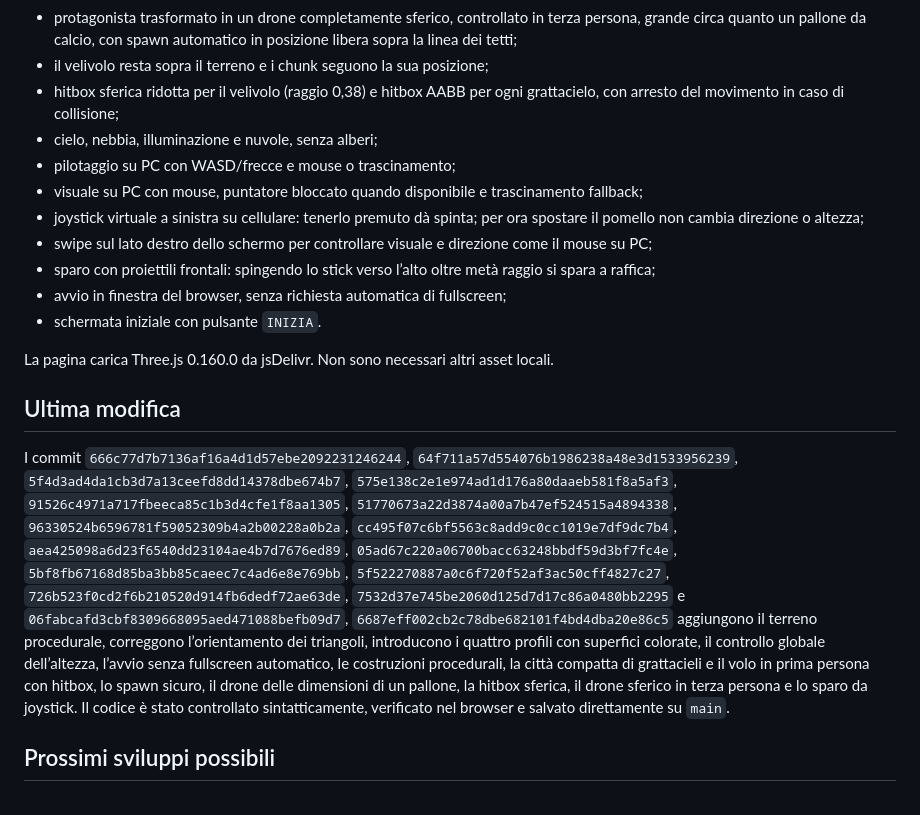
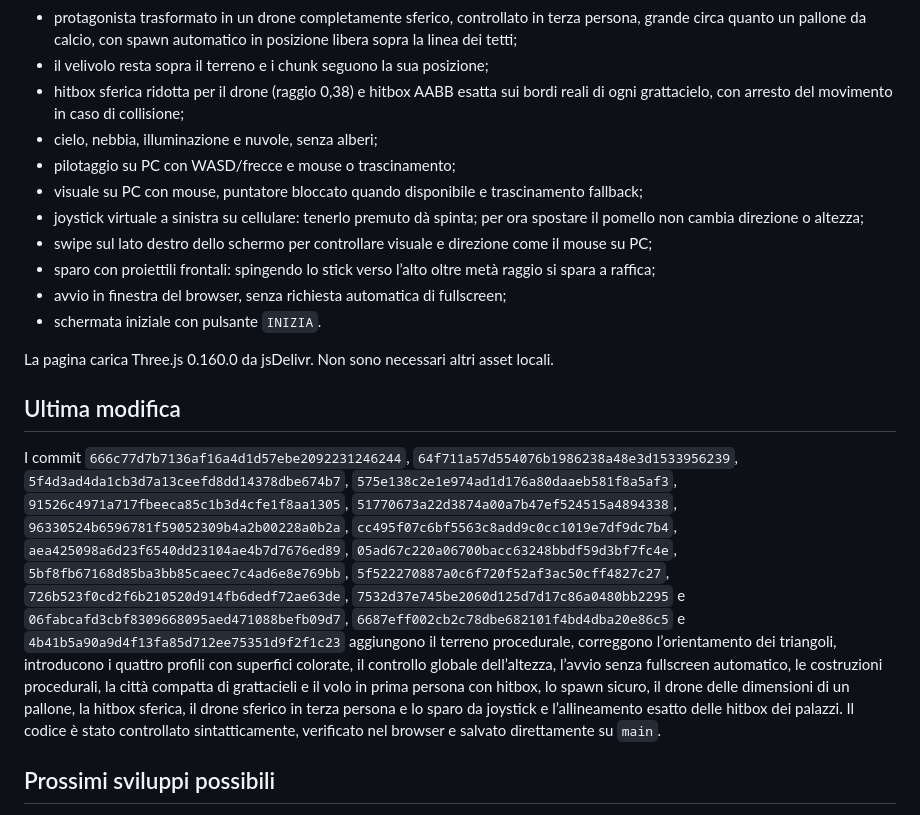
Before and after one commit to jvdeymoor/aparapa, a Markdown page: HANDOFF.md, the part around the change. Rendered like a GitHub page.

Commit message:
Document exact building hitboxes

```diff
--- a/HANDOFF.md
+++ b/HANDOFF.md
@@ -22,7 +22,7 @@
 - bordi dei chunk coerenti perché l’altezza usa coordinate globali;
 - protagonista trasformato in un drone completamente sferico, controllato in terza persona, grande circa quanto un pallone da calcio, con spawn automatico in posizione libera sopra la linea dei tetti;
 - il velivolo resta sopra il terreno e i chunk seguono la sua posizione;
-- hitbox sferica ridotta per il velivolo (raggio 0,38) e hitbox AABB per ogni grattacielo, con arresto del movimento in caso di collisione;
+- hitbox sferica ridotta per il drone (raggio 0,38) e hitbox AABB esatta sui bordi reali di ogni grattacielo, con arresto del movimento in caso di collisione;
 - cielo, nebbia, illuminazione e nuvole, senza alberi;
 - pilotaggio su PC con WASD/frecce e mouse o trascinamento;
 - visuale su PC con mouse, puntatore bloccato quando disponibile e trascinamento fallback;
@@ -36,7 +36,7 @@ La pagina carica Three.js 0.160.0 da jsDelivr. Non sono necessari altri asset lo
 
 ## Ultima modifica
 
-I commit `666c77d7b7136af16a4d1d57ebe2092231246244`, `64f711a57d554076b1986238a48e3d1533956239`, `5f4d3ad4da1cb3d7a13ceefd8dd14378dbe674b7`, `575e138c2e1e974ad1d176a80daaeb581f8a5af3`, `91526c4971a717fbeeca85c1b3d4cfe1f8aa1305`, `51770673a22d3874a00a7b47ef524515a4894338`, `96330524b6596781f59052309b4a2b00228a0b2a`, `cc495f07c6bf5563c8add9c0cc1019e7df9dc7b4`, `aea425098a6d23f6540dd23104ae4b7d7676ed89`, `05ad67c220a06700bacc63248bbdf59d3bf7fc4e`, `5bf8fb67168d85ba3bb85caeec7c4ad6e8e769bb`, `5f522270887a0c6f720f52af3ac50cff4827c27`, `726b523f0cd2f6b210520d914fb6dedf72ae63de`, `7532d37e745be2060d125d7d17c86a0480bb2295` e `06fabcafd3cbf8309668095aed471088befb09d7`, `6687eff002cb2c78dbe682101f4bd4dba20e86c5` aggiungono il terreno procedurale, correggono l’orientamento dei triangoli, introducono i quattro profili con superfici colorate, il controllo globale dell’altezza, l’avvio senza fullscreen automatico, le costruzioni procedurali, la città compatta di grattacieli e il volo in prima persona con hitbox, lo spawn sicuro, il drone delle dimensioni di un pallone, la hitbox sferica, il drone sferico in terza persona e lo sparo da joystick. Il codice è stato controllato sintatticamente, verificato nel browser e salvato direttamente su `main`.
+I commit `666c77d7b7136af16a4d1d57ebe2092231246244`, `64f711a57d554076b1986238a48e3d1533956239`, `5f4d3ad4da1cb3d7a13ceefd8dd14378dbe674b7`, `575e138c2e1e974ad1d176a80daaeb581f8a5af3`, `91526c4971a717fbeeca85c1b3d4cfe1f8aa1305`, `51770673a22d3874a00a7b47ef524515a4894338`, `96330524b6596781f59052309b4a2b00228a0b2a`, `cc495f07c6bf5563c8add9c0cc1019e7df9dc7b4`, `aea425098a6d23f6540dd23104ae4b7d7676ed89`, `05ad67c220a06700bacc63248bbdf59d3bf7fc4e`, `5bf8fb67168d85ba3bb85caeec7c4ad6e8e769bb`, `5f522270887a0c6f720f52af3ac50cff4827c27`, `726b523f0cd2f6b210520d914fb6dedf72ae63de`, `7532d37e745be2060d125d7d17c86a0480bb2295` e `06fabcafd3cbf8309668095aed471088befb09d7`, `6687eff002cb2c78dbe682101f4bd4dba20e86c5` e `4b41b5a90a9d4f13fa85d712ee75351d9f2f1c23` aggiungono il terreno procedurale, correggono l’orientamento dei triangoli, introducono i quattro profili con superfici colorate, il controllo globale dell’altezza, l’avvio senza fullscreen automatico, le costruzioni procedurali, la città compatta di grattacieli e il volo in prima persona con hitbox, lo spawn sicuro, il drone delle dimensioni di un pallone, la hitbox sferica, il drone sferico in terza persona e lo sparo da joystick e l’allineamento esatto delle hitbox dei palazzi. Il codice è stato controllato sintatticamente, verificato nel browser e salvato direttamente su `main`.
 
 ## Prossimi sviluppi possibili
 
```
